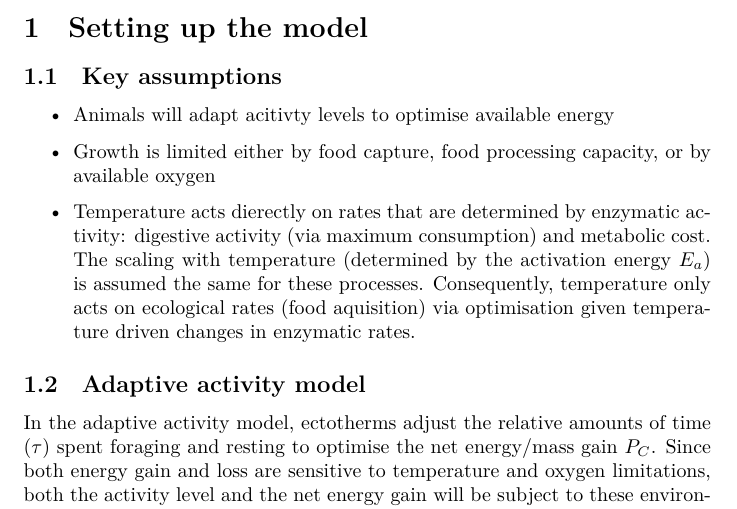
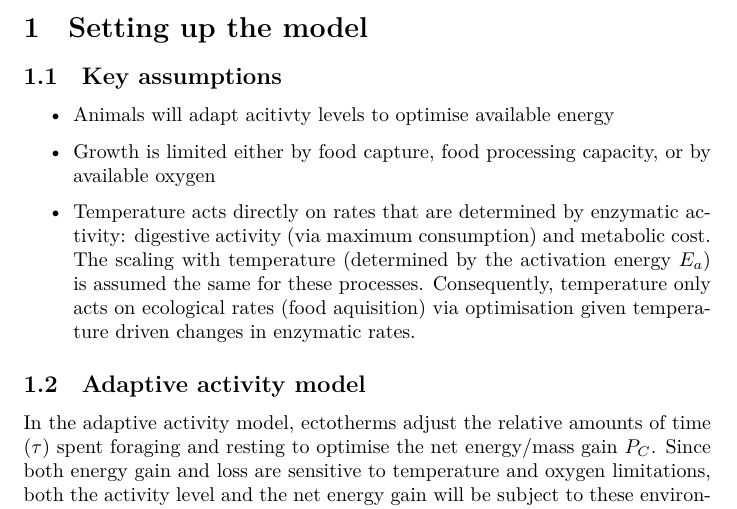
Before and after one commit to Philipp-Neubauer/AdaptiveActivityModel, a LaTeX document (draft/draft.tex): part of page 1 of 3, cut so that both start at the same text. Compiled offline with XeLaTeX.

Commit message:
little tweaks to buil;d draft

```diff
--- a/draft/draft.tex
+++ b/draft/draft.tex
@@ -17,7 +17,7 @@
 \begin{itemize}
 \item Animals will adapt acitivty levels to optimise available energy
 \item Growth is limited either by food capture, food processing capacity, or by available oxygen
-\item Temperature acts dierectly on rates that are determined by enzymatic activity: digestive activity (via maximum consumption) and metabolic cost. The scaling with temperature (determined by the activation energy $E_a$) is assumed the same for these processes. Consequently, temperature only acts on ecological rates (food aquisition) via optimisation given temperature driven changes in enzymatic rates.
+\item Temperature acts directly on rates that are determined by enzymatic activity: digestive activity (via maximum consumption) and metabolic cost. The scaling with temperature (determined by the activation energy $E_a$) is assumed the same for these processes. Consequently, temperature only acts on ecological rates (food aquisition) via optimisation given temperature driven changes in enzymatic rates.
 
 
 \end{itemize}
```
Also changed, not shown: draft/draft.pdf.
